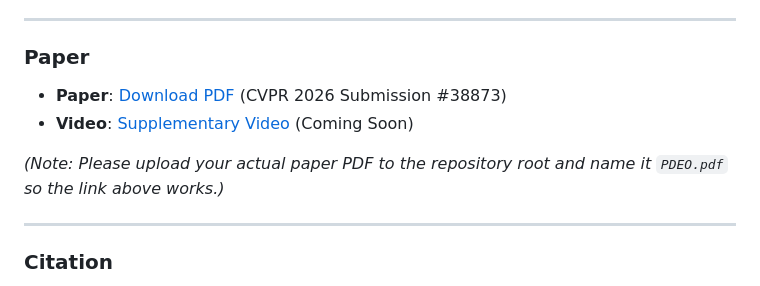
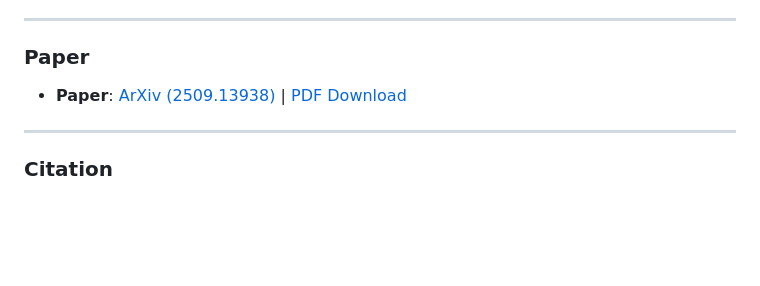
Before and after one commit to MoYfan/PDEO, a Markdown page: README.md, the part around the change. GitHub-like rendering; blank space fills up the shorter version.

```diff
--- a/README.md
+++ b/README.md
@@ -94,10 +94,7 @@ PDEO also excels in surface reconstruction tasks, achieving lower Chamfer Distan
 
 ### Paper
 
-*   **Paper**: [Download PDF]([PDEO.pdf](https://arxiv.org/abs/2509.13938)) (CVPR 2026 Submission #38873)
-*   **Video**: [Supplementary Video](#) (Coming Soon)
-
-*(Note: Please upload your actual paper PDF to the repository root and name it `PDEO.pdf` so the link above works.)*
+*   **Paper**: [ArXiv (2509.13938)](https://arxiv.org/abs/2509.13938) | [PDF Download](https://arxiv.org/pdf/2509.13938.pdf)
 
 ---
 
```
